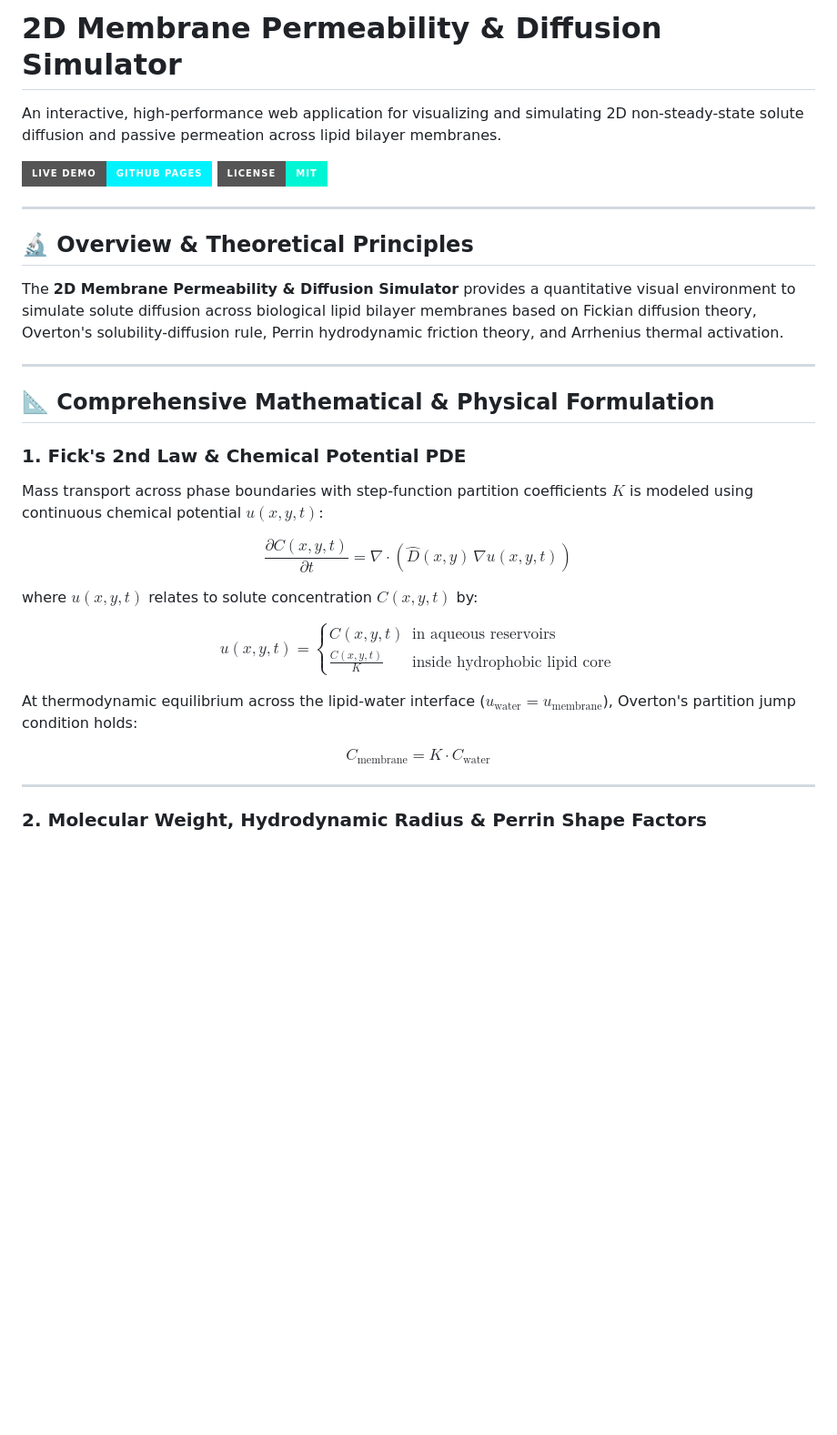
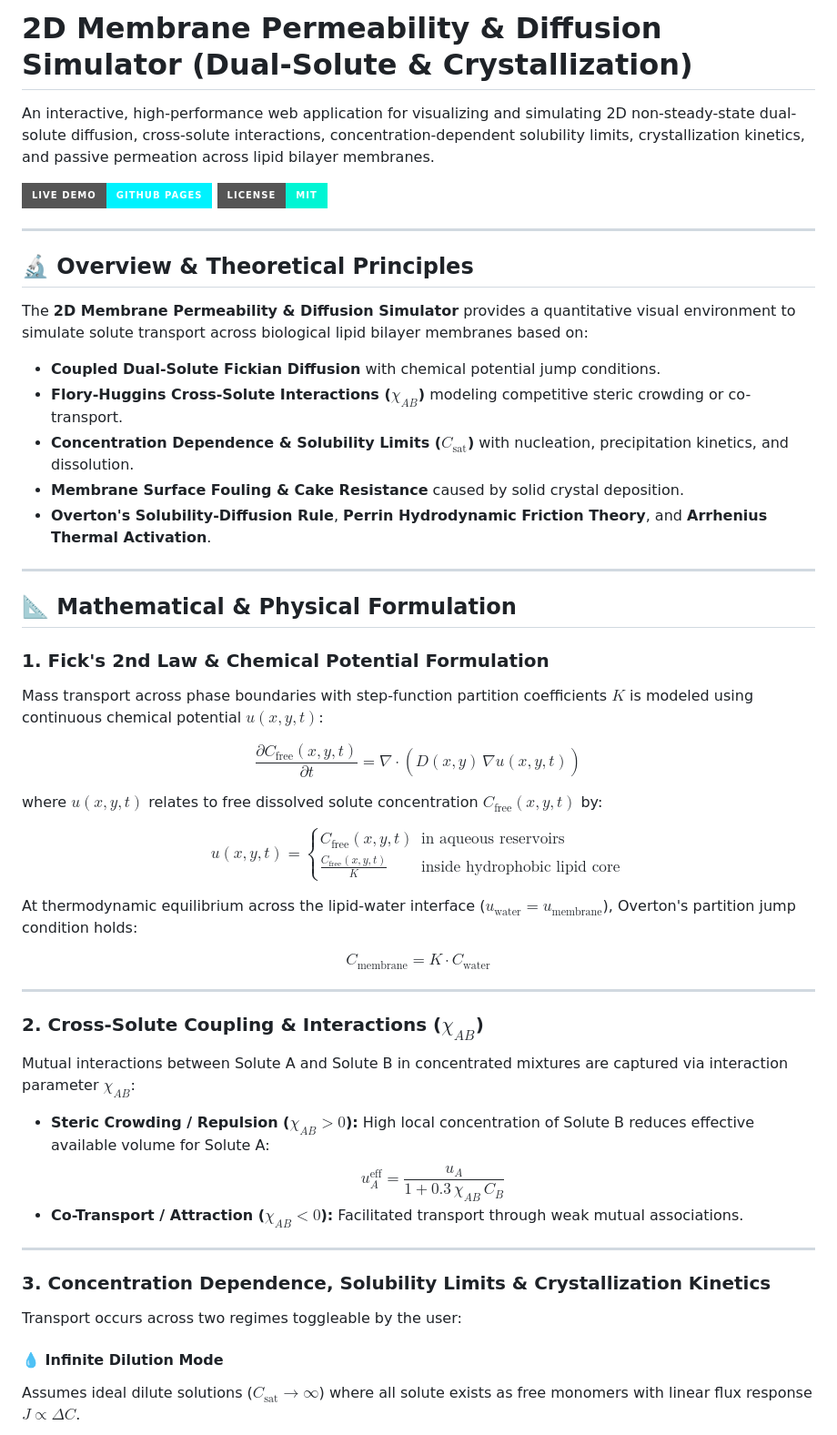
Before and after one commit to KarelBerka/2D-permeability-simulator, a Markdown page: README.md, the part around one of its changes. Shown at 91% size. GitHub-like rendering; badges without logos; blank space fills up the shorter version.

```diff
--- a/README.md
+++ b/README.md
@@ -1,6 +1,6 @@
-# 2D Membrane Permeability & Diffusion Simulator
+# 2D Membrane Permeability & Diffusion Simulator (Dual-Solute & Crystallization)
 
-An interactive, high-performance web application for visualizing and simulating 2D non-steady-state solute diffusion and passive permeation across lipid bilayer membranes.
+An interactive, high-performance web application for visualizing and simulating 2D non-steady-state dual-solute diffusion, cross-solute interactions, concentration-dependent solubility limits, crystallization kinetics, and passive permeation across lipid bilayer membranes.
 
 [![Live Demo](https://img.shields.io/badge/Live%20Demo-GitHub%20Pages-00F2FE?style=for-the-badge&logo=github)](https://karelberka.github.io/2D-permeability-simulator/)
 [![License](https://img.shields.io/badge/License-MIT-00F5D4?style=for-the-badge)](LICENSE)
@@ -9,20 +9,25 @@ An interactive, high-performance web application for visualizing and simulating
 
 ## 🔬 Overview & Theoretical Principles
 
-The **2D Membrane Permeability & Diffusion Simulator** provides a quantitative visual environment to simulate solute diffusion across biological lipid bilayer membranes based on Fickian diffusion theory, Overton's solubility-diffusion rule, Perrin hydrodynamic friction theory, and Arrhenius thermal activation.
+The **2D Membrane Permeability & Diffusion Simulator** provides a quantitative visual environment to simulate solute transport across biological lipid bilayer membranes based on:
+- **Coupled Dual-Solute Fickian Diffusion** with chemical potential jump conditions.
+- **Flory-Huggins Cross-Solute Interactions ($\chi_{AB}$)** modeling competitive steric crowding or co-transport.
+- **Concentration Dependence & Solubility Limits ($C_{\text{sat}}$)** with nucleation, precipitation kinetics, and dissolution.
+- **Membrane Surface Fouling & Cake Resistance** caused by solid crystal deposition.
+- **Overton's Solubility-Diffusion Rule**, **Perrin Hydrodynamic Friction Theory**, and **Arrhenius Thermal Activation**.
 
 ---
 
-## 📐 Comprehensive Mathematical & Physical Formulation
+## 📐 Mathematical & Physical Formulation
 
-### 1. Fick's 2nd Law & Chemical Potential PDE
+### 1. Fick's 2nd Law & Chemical Potential Formulation
 Mass transport across phase boundaries with step-function partition coefficients $K$ is modeled using continuous chemical potential $u(x,y,t)$:
 
-$$\frac{\partial C(x,y,t)}{\partial t} = \nabla \cdot \left( \hat{D}(x,y) \, \nabla u(x,y,t) \right)$$
+$$\frac{\partial C_{\text{free}}(x,y,t)}{\partial t} = \nabla \cdot \left( \hat{D}(x,y) \, \nabla u(x,y,t) \right)$$
 
-where $u(x,y,t)$ relates to solute concentration $C(x,y,t)$ by:
+where $u(x,y,t)$ relates to free dissolved solute concentration $C_{\text{free}}(x,y,t)$ by:
 
-$$u(x,y,t) = \begin{cases} C(x,y,t) & \text{in aqueous reservoirs} \\ \frac{C(x,y,t)}{K} & \text{inside hydrophobic lipid core} \end{cases}$$
+$$u(x,y,t) = \begin{cases} C_{\text{free}}(x,y,t) & \text{in aqueous reservoirs} \\ \frac{C_{\text{free}}(x,y,t)}{K} & \text{inside hydrophobic lipid core} \end{cases}$$
 
 At thermodynamic equilibrium across the lipid-water interface ($u_{\text{water}} = u_{\text{membrane}}$), Overton's partition jump condition holds:
 
@@ -30,4 +35,17 @@ $$C_{\text{membrane}} = K \cdot C_{\text{water}}$$
 
 ---
 
-### 2. Molecular Weight, Hydrodynamic Radius & Perrin Shape Factors
+### 2. Cross-Solute Coupling & Interactions ($\chi_{AB}$)
+Mutual interactions between Solute A and Solute B in concentrated mixtures are captured via interaction parameter $\chi_{AB}$:
+- **Steric Crowding / Repulsion ($\chi_{AB} > 0$):** High local concentration of Solute B reduces effective available volume for Solute A:
+  $$u_A^{\text{eff}} = \frac{u_A}{1 + 0.3 \, \chi_{AB} \, C_B}$$
+- **Co-Transport / Attraction ($\chi_{AB} < 0$):** Facilitated transport through weak mutual associations.
+
+---
+
+### 3. Concentration Dependence, Solubility Limits & Crystallization Kinetics
+Transport occurs across two regimes toggleable by the user:
+
+#### 💧 Infinite Dilution Mode
+Assumes ideal dilute solutions ($C_{\text{sat}} \to \infty$) where all solute exists as free monomers with linear flux response $J \propto \Delta C$.
+
```
Also changed, not shown: other parts of README.md (+43 -76 lines).
